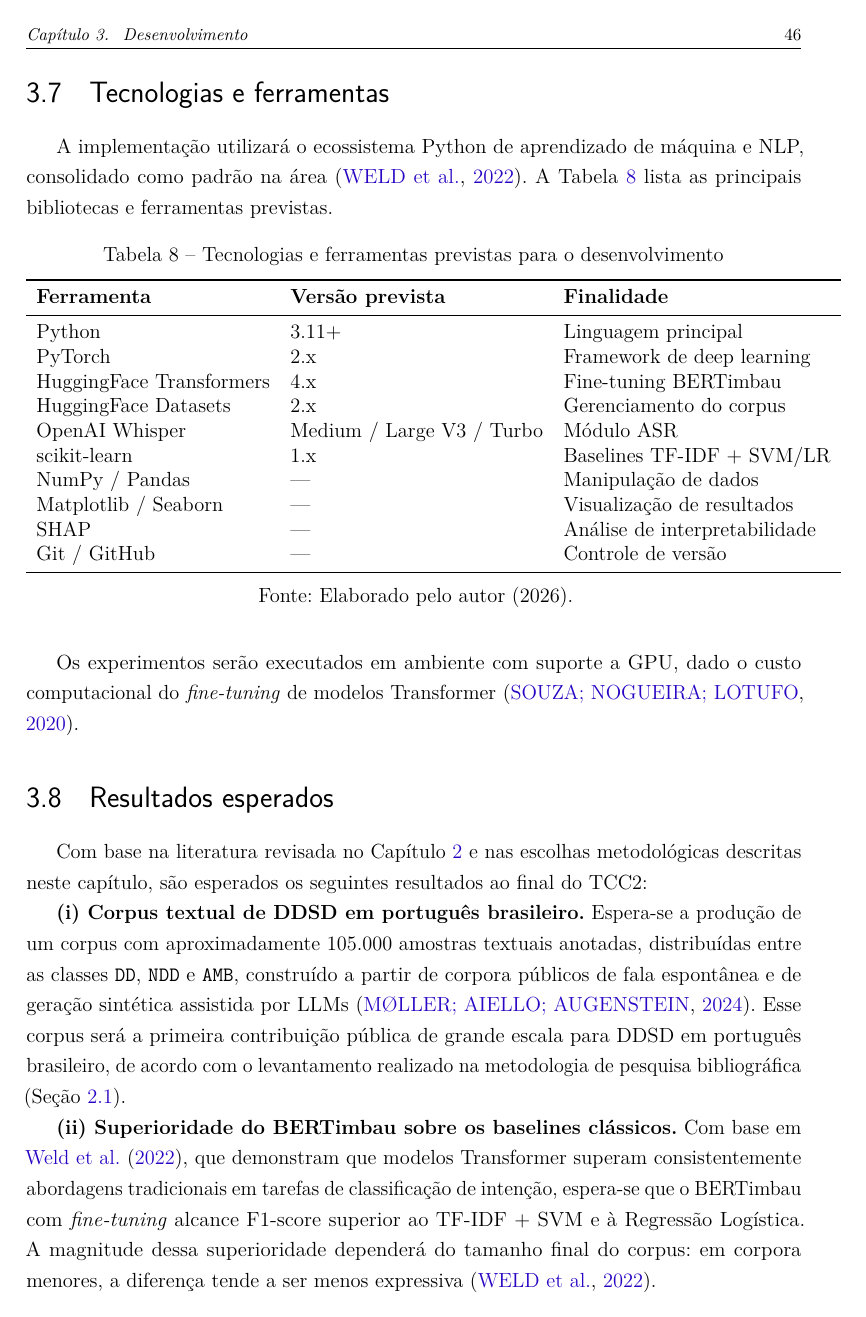
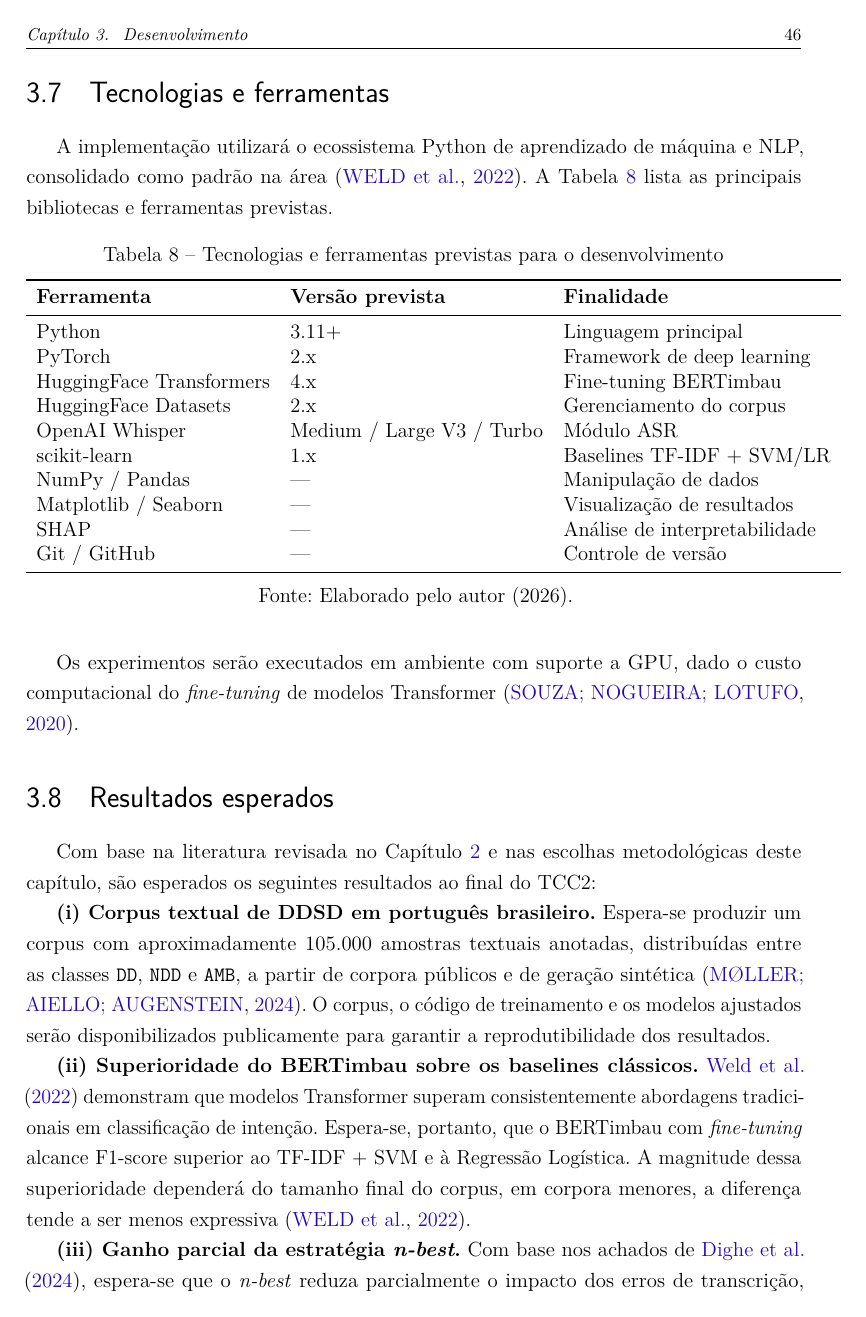
Before and after one commit to PhelipeScript/tcc, a LaTeX thesis (main.tex): page 47 of 53 before the commit and page 47 of 52 after it. Compiled offline with pdfLaTeX.

Commit message:
Resultados esperados checked

```diff
--- a/main.tex
+++ b/main.tex
@@ -1223,25 +1223,10 @@ Os experimentos serão executados em ambiente com suporte a GPU, dado o custo co
 \section{Resultados esperados}
 \label{sec:resultados_esperados}
 
-Com base na literatura revisada no Capítulo~\ref{cap:revisao} e nas
-escolhas metodológicas descritas neste capítulo, são esperados os
-seguintes resultados ao final do TCC2:
+Com base na literatura revisada no Capítulo~\ref{cap:revisao} e nas escolhas metodológicas deste capítulo, são esperados os seguintes resultados ao final do TCC2:
 
-\textbf{(i) Corpus textual de DDSD em português brasileiro.} Espera-se
-a produção de um corpus com aproximadamente 105.000 amostras textuais
-anotadas, distribuídas entre as classes \texttt{DD}, \texttt{NDD} e
-\texttt{AMB}, construído a partir de corpora públicos de fala espontânea
-e de geração sintética assistida por LLMs \cite{Møller2024}. Esse
-corpus será a primeira contribuição pública de grande escala para DDSD
-em português brasileiro, de acordo com o levantamento realizado na
-metodologia de pesquisa bibliográfica (Seção~\ref{sec:metodologia_pesquisa}).
+\textbf{(i) Corpus textual de DDSD em português brasileiro.} Espera-se produzir um corpus com aproximadamente 105.000 amostras textuais anotadas, distribuídas entre as classes \texttt{DD}, \texttt{NDD} e \texttt{AMB}, a partir de corpora públicos e de geração sintética \cite{Møller2024}. O corpus, o código de treinamento e os modelos ajustados serão disponibilizados publicamente para garantir a reprodutibilidade dos resultados.
 
-\textbf{(ii) Superioridade do BERTimbau sobre os baselines clássicos.}
-Com base em \citeonline{Weld2022}, que demonstram que modelos
-Transformer superam consistentemente abordagens tradicionais em tarefas
-de classificação de intenção, espera-se que o BERTimbau com
-\textit{fine-tuning} alcance F1-score superior ao TF-IDF + SVM e à
-Regressão Logística. A magnitude dessa superioridade dependerá do
-tamanho final do corpus: em corpora menores, a diferença tende a ser
-menos expressiva \cite{Weld2022}.
+\textbf{(ii) Superioridade do BERTimbau sobre os baselines clássicos.} \citeonline{Weld2022} demonstram que modelos Transformer superam consistentemente abordagens tradicionais em classificação de intenção. Espera-se, portanto, que o BERTimbau com \textit{fine-tuning} alcance F1-score superior ao TF-IDF + SVM e à Regressão Logística. A magnitude dessa superioridade dependerá do tamanho final do corpus, em corpora menores, a diferença tende a ser menos expressiva \cite{Weld2022}.
 
+\textbf{(iii) Ganho parcial da estratégia \textit{n-best}.} Com base nos achados de \citeonline{Dighe2024}, espera-se que o \textit{n-best} reduza parcialmente o impacto dos erros de transcrição, especialmente em enunciados com WER elevado. O ganho pode ser marginal quando a transcrição 1-best já é de alta qualidade.
```
Also changed, not shown: main.tex (20 more changed lines).
